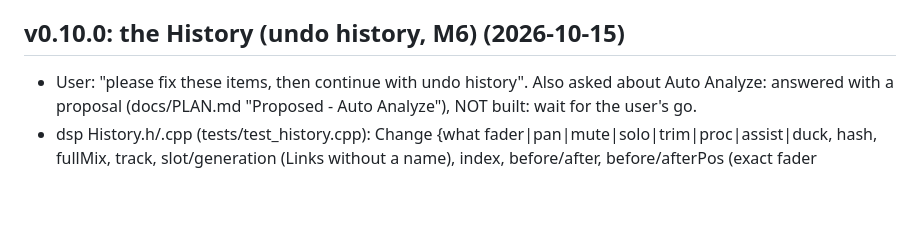
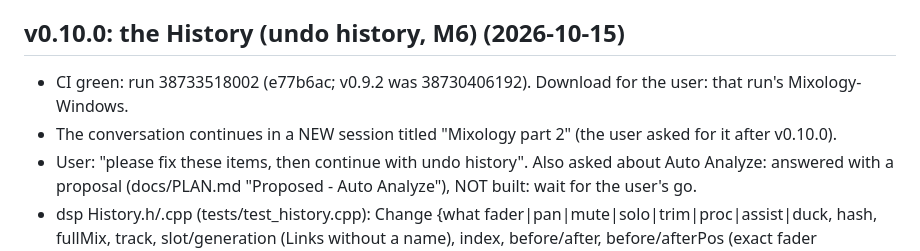
Before and after one commit to DK7602/Mixology, a Markdown page: claude/RESUME-HERE.md, the part around the change. Rendered like a GitHub page; blank space fills up the shorter version.

Commit message:
Resume notes: v0.10.0 CI green [skip ci]
Co-Authored-By: Claude Opus 5.5 <noreply@anthropic.com>
Claude-Session: https://claude.ai/code/session_01DvQthk2vs5B4houwgkibMS

```diff
--- a/claude/RESUME-HERE.md
+++ b/claude/RESUME-HERE.md
@@ -36,6 +36,8 @@ sends higher-resolution art, re-run it.
   Bump kProtocolVersion + PROTOCOL_VERSION together.
 
 ## v0.10.0: the History (undo history, M6) (2026-10-15)
+- CI green: run 38733518002 (e77b6ac; v0.9.2 was 38730406192). Download for the user: that run's Mixology-Windows.
+- The conversation continues in a NEW session titled "Mixology part 2" (the user asked for it after v0.10.0).
 - User: "please fix these items, then continue with undo history". Also asked about Auto Analyze: answered with a
   proposal (docs/PLAN.md "Proposed - Auto Analyze"), NOT built: wait for the user's go.
 - dsp History.h/.cpp (tests/test_history.cpp): Change {what fader|pan|mute|solo|trim|proc|assist|duck, hash, fullMix,
```
